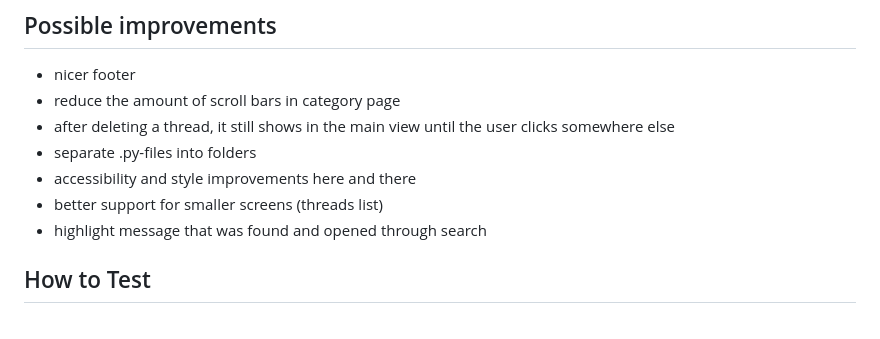
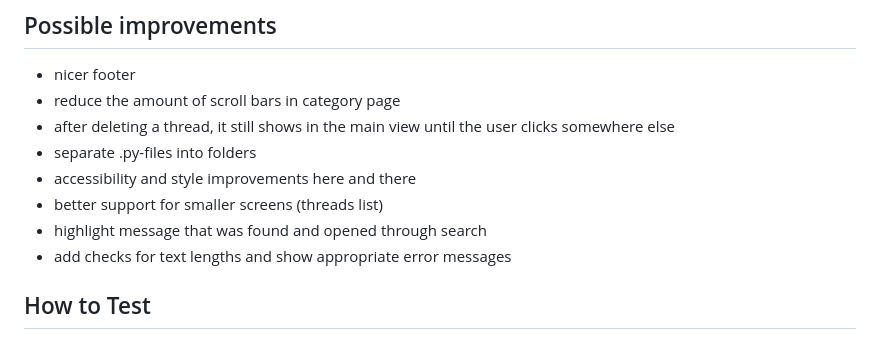
Before and after one commit to avanine/tsoha-chat-app, a Markdown page: README.md, the part around the change. Drawn GitHub-style.

```diff
--- a/README.md
+++ b/README.md
@@ -56,6 +56,7 @@ Category pages display all threads within a category, with edit and delete optio
 - accessibility and style improvements here and there
 - better support for smaller screens (threads list)
 - highlight message that was found and opened through search
+- add checks for text lengths and show appropriate error messages
 
 ## How to Test
 
```
